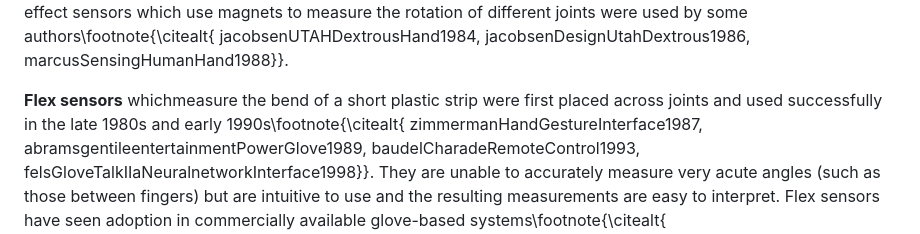
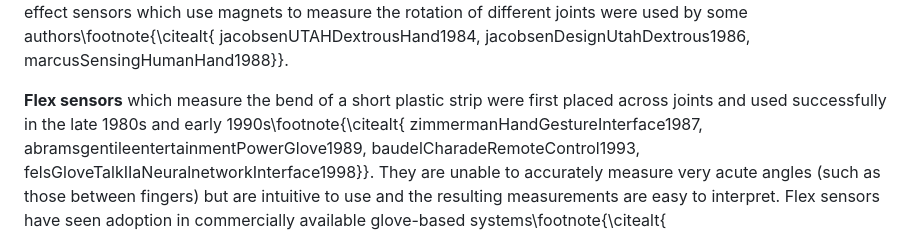
Before and after one commit to beyarkay/masters-thesis, a Markdown page: src/03_lit_review.md, the part around the change. Drawn GitHub-style.

Commit message:
[bg,lr] fix typos

```diff
--- a/src/03_lit_review.md
+++ b/src/03_lit_review.md
@@ -148,8 +148,8 @@ authors\footnote{\citealt{
     jacobsenDesignUtahDextrous1986,
     marcusSensingHumanHand1988}}.
 
-**Flex sensors** whichmeasure the bend of a short plastic strip were first placed
-across joints and used successfully in the late 1980s and early
+**Flex sensors** which measure the bend of a short plastic strip were first
+placed across joints and used successfully in the late 1980s and early
 1990s\footnote{\citealt{
     zimmermanHandGestureInterface1987,
     abramsgentileentertainmentPowerGlove1989,
```
Also changed, not shown: src/02_background.md (+1 -1 lines).
